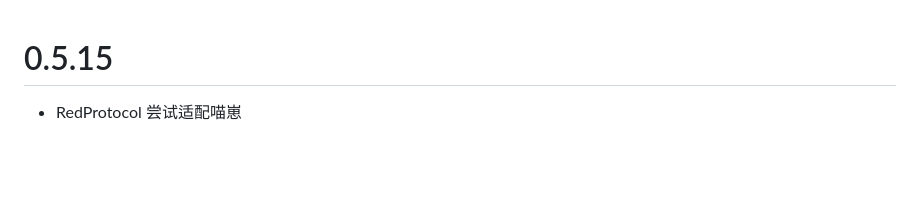
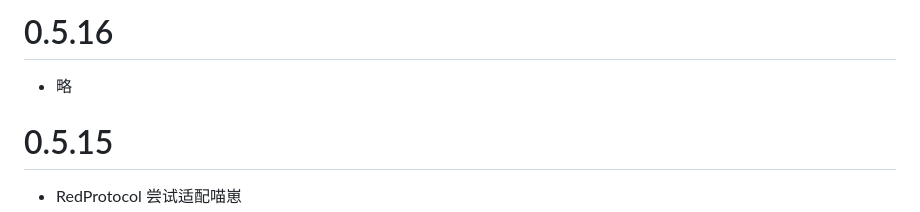
Before and after one commit to XasYer/ws-plugin, a Markdown page: CHANGELOG.md, the part around the change. GitHub-like rendering; blank space fills up the shorter version.

Commit message:
更新版本号

```diff
--- a/CHANGELOG.md
+++ b/CHANGELOG.md
@@ -1,3 +1,7 @@
+# 0.5.16
+
+* 略
+
 # 0.5.15
 
 * RedProtocol 尝试适配喵崽
```
